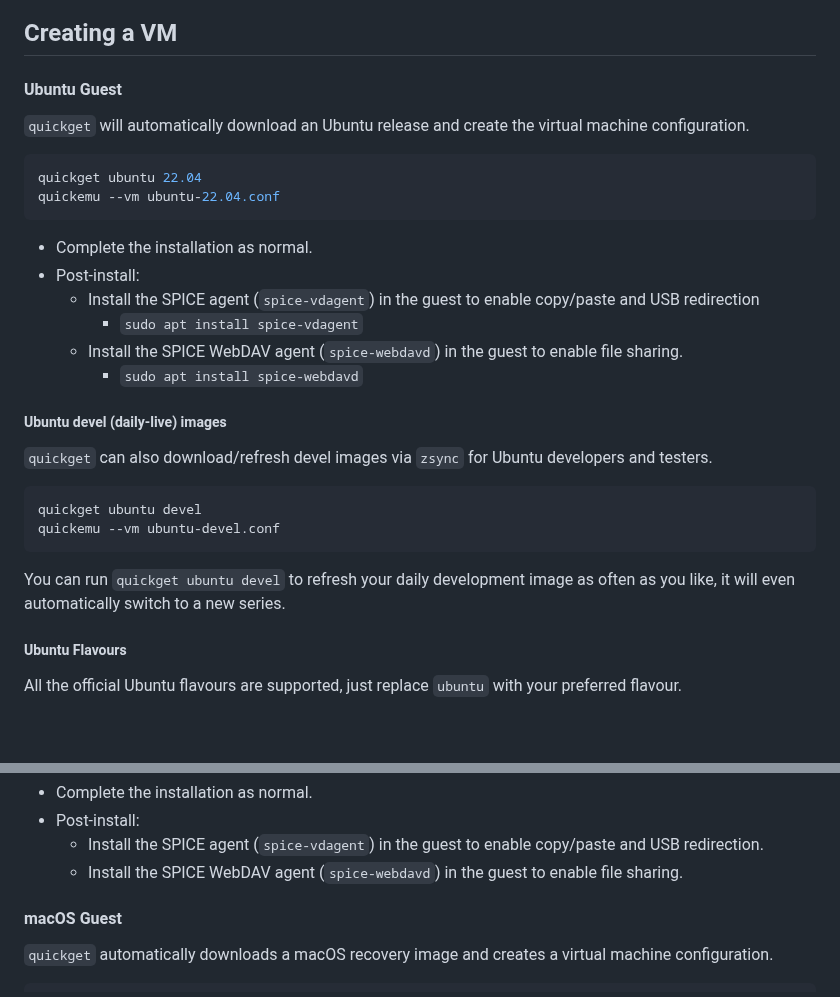
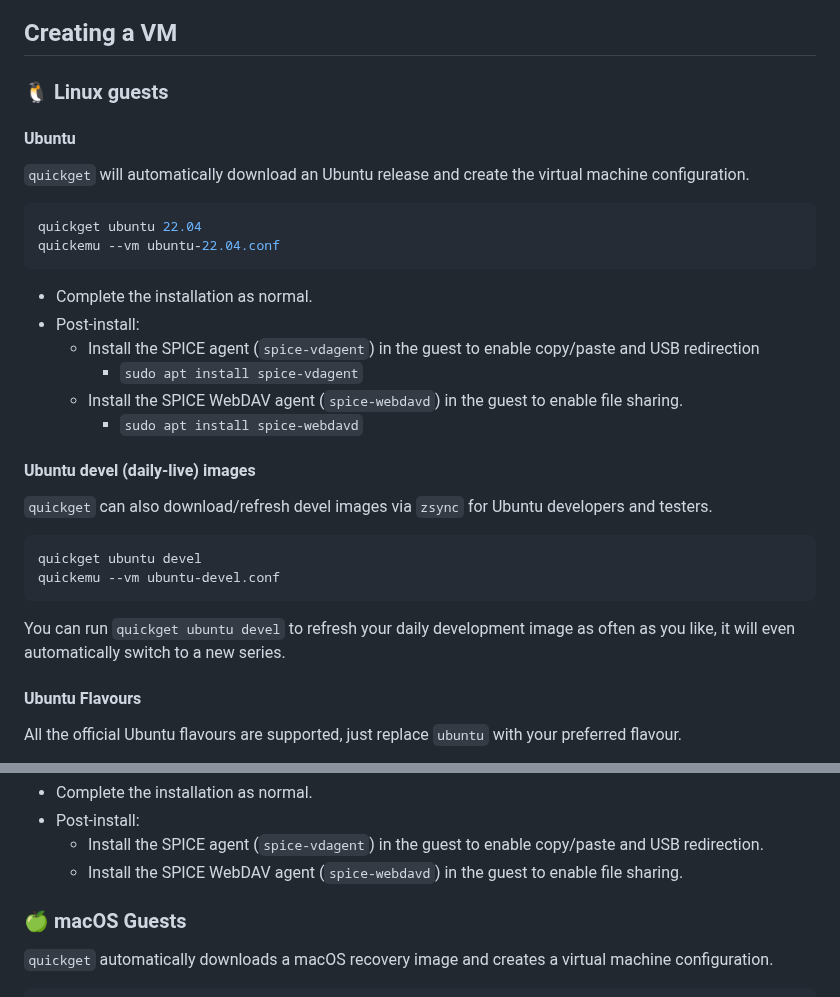
Before and after one commit to quickemu-project/quickemu, a Markdown page: README.md, 2 parts joined by grey strips. Rendered like a GitHub page; blank space fills up the shorter version.

Commit message:
docs(readme): guest os headings and emoji

```diff
--- a/README.md
+++ b/README.md
@@ -253,7 +253,9 @@ light work of installations, snapshots and disk management
 
 ## Creating a VM
 
-#### Ubuntu Guest
+### 🐧 Linux guests
+
+#### Ubuntu
 
 `quickget` will automatically download an Ubuntu release and create the
 virtual machine configuration.
@@ -272,7 +274,7 @@ quickemu --vm ubuntu-22.04.conf
         enable file sharing.
         -   `sudo apt install spice-webdavd`
 
-##### Ubuntu devel (daily-live) images
+#### Ubuntu devel (daily-live) images
 
 `quickget` can also download/refresh devel images via `zsync` for Ubuntu
 developers and testers.
@@ -286,7 +288,7 @@ You can run `quickget ubuntu devel` to refresh your daily development
 image as often as you like, it will even automatically switch to a new
 series.
 
-##### Ubuntu Flavours
+#### Ubuntu Flavours
 
 All the official Ubuntu flavours are supported, just replace `ubuntu`
 with your preferred flavour.
@@ -413,7 +415,7 @@ quickemu --vm debian-bullseye.conf
     -   Install the SPICE WebDAV agent (`spice-webdavd`) in the guest to
         enable file sharing.
 
-#### macOS Guest
+### 🍏 macOS Guests
 
 `quickget` automatically downloads a macOS recovery image and creates a
 virtual machine configuration.
```
Also changed, not shown: other parts of README.md (+3 -3 lines).
